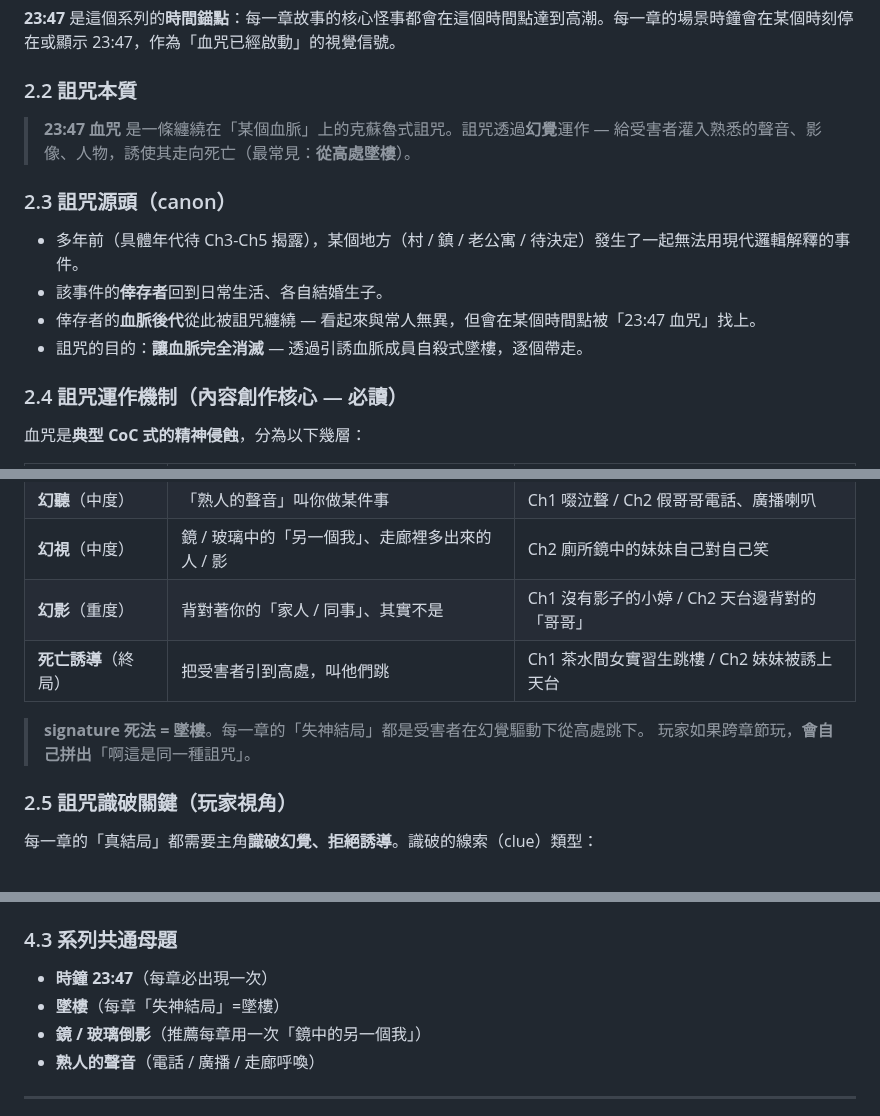
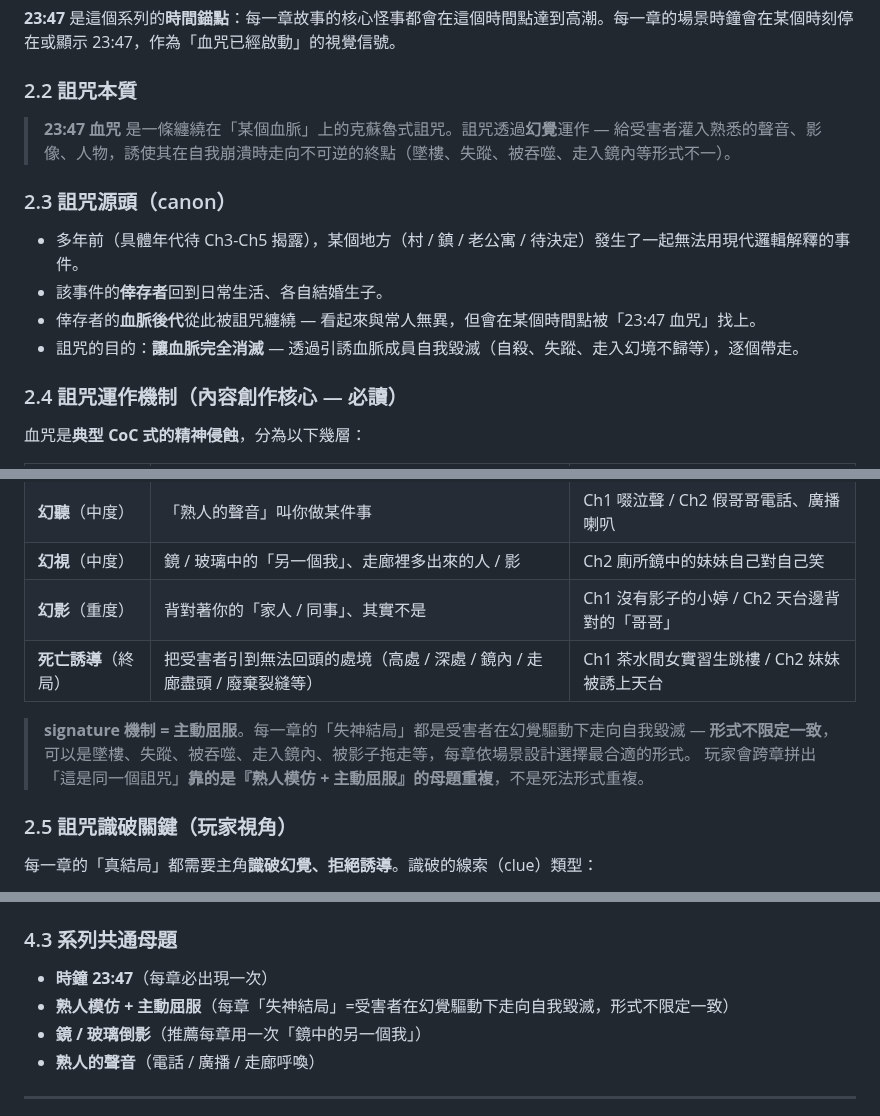
Before and after one commit to blackwing04/mobile-games, a Markdown page: docs/IP_BIBLE.md, 3 parts joined by grey strips. Rendered like a GitHub page.

Commit message:
canon(IP_BIBLE): 鬆綁失神結局死法形式 — 不再限定墜樓
使用者指示：失神結局的死法形式不必每章一致。

修改點:
- IP_BIBLE 2.2 + 2.3 + 2.4: 詛咒終點從 "墜樓" 鬆綁為 "墜樓/失蹤/被吞噬/走入鏡內等"
- IP_BIBLE 2.4 補充: signature 機制改為 "熟人模仿 + 主動屈服"
  (玩家跨章節辨識度靠這條母題，不是死法形式重複)
- IP_BIBLE 4.3 系列共通母題: "墜樓" → "熟人模仿 + 主動屈服"
- IP_BIBLE 8.2 失神結局 canon: 形式不限定，每章依場景與 Wave 設計選

連帶清掉 v2 draft 裡 scene_bad_ending_lost 的 IP-canon 警告 (不再衝突)。

Ch2 v2 直接受益：scene_bad_ending_lost (被陰影拖入地板)
+ scene_end_lost_soul (跟假哥哥跳天台) 並存為兩種失神變體。

flutter test 36 全綠。

```diff
--- a/docs/IP_BIBLE.md
+++ b/docs/IP_BIBLE.md
@@ -32,14 +32,14 @@
 
 ### 2.2 詛咒本質
 
-> **23:47 血咒** 是一條纏繞在「某個血脈」上的克蘇魯式詛咒。詛咒透過**幻覺**運作 — 給受害者灌入熟悉的聲音、影像、人物，誘使其走向死亡（最常見：**從高處墜樓**）。
+> **23:47 血咒** 是一條纏繞在「某個血脈」上的克蘇魯式詛咒。詛咒透過**幻覺**運作 — 給受害者灌入熟悉的聲音、影像、人物，誘使其在自我崩潰時走向不可逆的終點（墜樓、失蹤、被吞噬、走入鏡內等形式不一）。
 
 ### 2.3 詛咒源頭（canon）
 
 * 多年前（具體年代待 Ch3-Ch5 揭露），某個地方（村 / 鎮 / 老公寓 / 待決定）發生了一起無法用現代邏輯解釋的事件。
 * 該事件的**倖存者**回到日常生活、各自結婚生子。
 * 倖存者的**血脈後代**從此被詛咒纏繞 — 看起來與常人無異，但會在某個時間點被「23:47 血咒」找上。
-* 詛咒的目的：**讓血脈完全消滅** — 透過引誘血脈成員自殺式墜樓，逐個帶走。
+* 詛咒的目的：**讓血脈完全消滅** — 透過引誘血脈成員自我毀滅（自殺、失蹤、走入幻境不歸等），逐個帶走。
 
 ### 2.4 詛咒運作機制（內容創作核心 — 必讀）
 
@@ -51,10 +51,10 @@
 | **幻聽**（中度） | 「熟人的聲音」叫你做某件事 | Ch1 啜泣聲 / Ch2 假哥哥電話、廣播喇叭 |
 | **幻視**（中度） | 鏡 / 玻璃中的「另一個我」、走廊裡多出來的人 / 影 | Ch2 廁所鏡中的妹妹自己對自己笑 |
 | **幻影**（重度） | 背對著你的「家人 / 同事」、其實不是 | Ch1 沒有影子的小婷 / Ch2 天台邊背對的「哥哥」 |
-| **死亡誘導**（終局） | 把受害者引到高處，叫他們跳 | Ch1 茶水間女實習生跳樓 / Ch2 妹妹被誘上天台 |
+| **死亡誘導**（終局） | 把受害者引到無法回頭的處境（高處 / 深處 / 鏡內 / 走廊盡頭 / 廢棄裂縫等） | Ch1 茶水間女實習生跳樓 / Ch2 妹妹被誘上天台 |
 
-> **signature 死法 = 墜樓**。每一章的「失神結局」都是受害者在幻覺驅動下從高處跳下。
-> 玩家如果跨章節玩，**會自己拼出**「啊這是同一種詛咒」。
+> **signature 機制 = 主動屈服**。每一章的「失神結局」都是受害者在幻覺驅動下走向自我毀滅 — **形式不限定一致**，可以是墜樓、失蹤、被吞噬、走入鏡內、被影子拖走等，每章依場景設計選擇最合適的形式。
+> 玩家會跨章拼出「這是同一個詛咒」**靠的是『熟人模仿 + 主動屈服』的母題重複**，不是死法形式重複。
 
 ### 2.5 詛咒識破關鍵（玩家視角）
 
@@ -129,7 +129,7 @@
 ### 4.3 系列共通母題
 
 * **時鐘 23:47**（每章必出現一次）
-* **墜樓**（每章「失神結局」=墜樓）
+* **熟人模仿 + 主動屈服**（每章「失神結局」=受害者在幻覺驅動下走向自我毀滅，形式不限定一致）
 * **鏡 / 玻璃倒影**（推薦每章用一次「鏡中的另一個我」）
 * **熟人的聲音**（電話 / 廣播 / 走廊呼喚）
 
```
Also changed, not shown: other parts of docs/IP_BIBLE.md (+1 -1 lines), docs/scenarios/ch02_school_v2_draft.md (+2 -2 lines).
